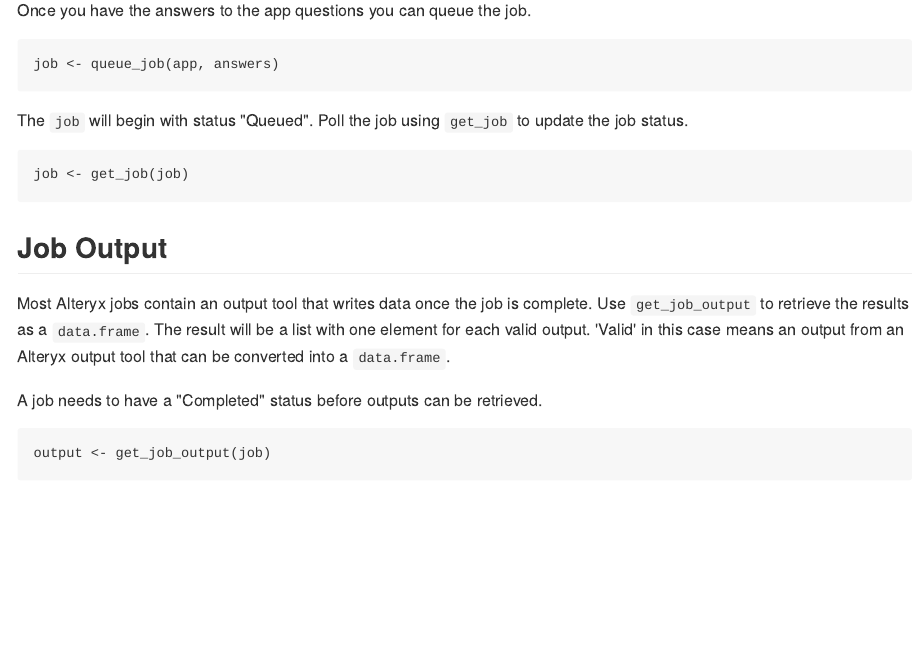
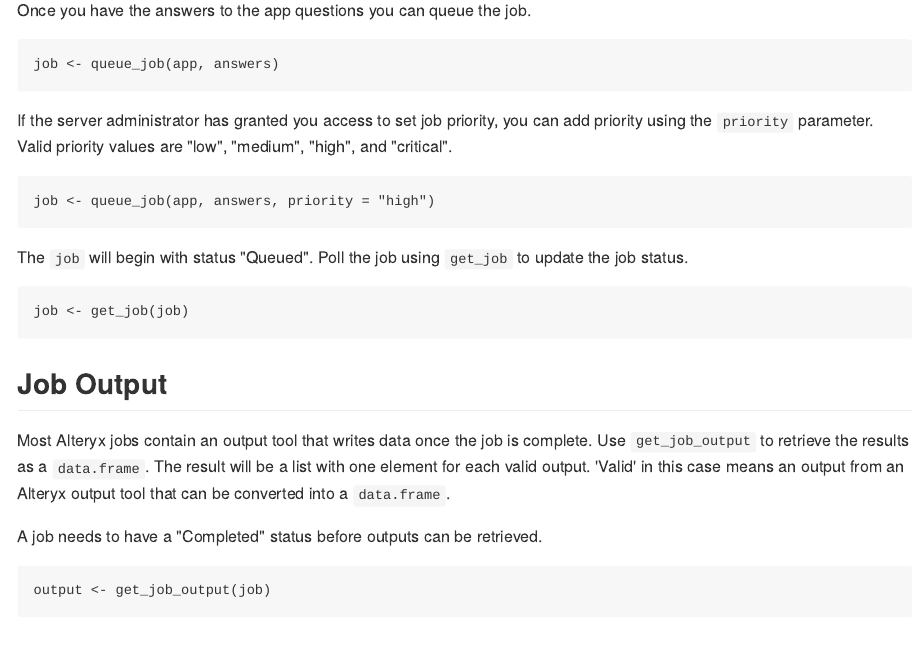
Before and after one commit to assimilate-dev/alterryx, an R Markdown document (README.Rmd): the page in a window 1100 px wide, from 3200 px down. The pictures show the output file README.md that the author committed with the source, drawn offline in the style of GitHub; badge pictures from the web are left out.

Commit message:
update news and readme for job priority

````diff
--- a/README.Rmd
+++ b/README.Rmd
@@ -168,6 +168,14 @@ Once you have the answers to the app questions you can queue the job.
 job <- queue_job(app, answers)
 ```
 
+If the server administrator has granted you access to set job priority, you
+can add priority using the `priority` parameter. Valid priority values are
+"low", "medium", "high", and "critical".
+
+```{r queue_job_priority, eval = FALSE}
+job <- queue_job(app, answers, priority = "high")
+```
+
 The `job` will begin with status "Queued". Poll the job using `get_job` to
 update the job status.
 
````
Also changed, not shown: NEWS.md (+2 -0 lines), README.md.
